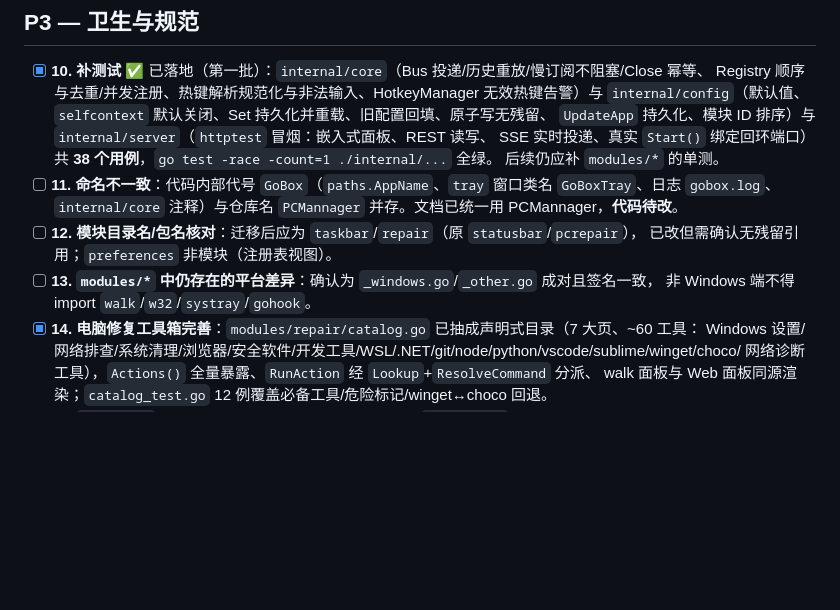
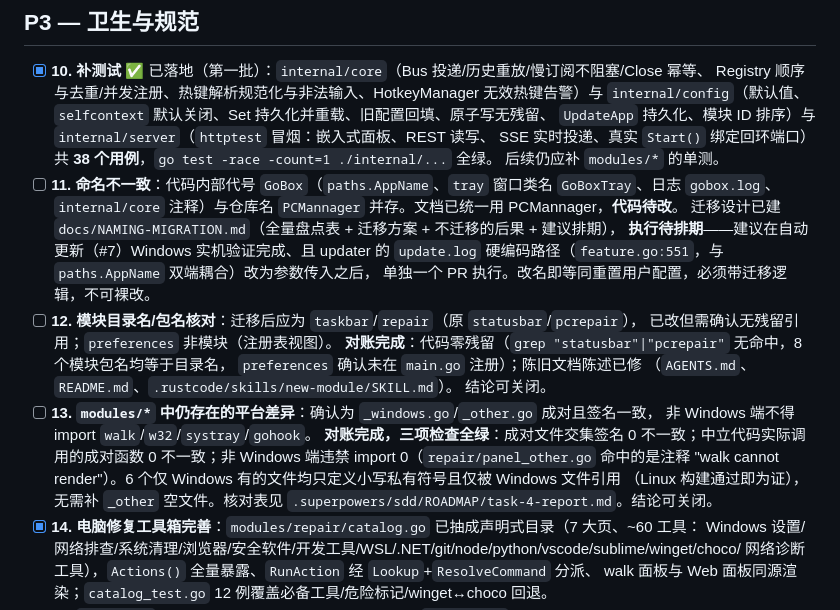
Before and after one commit to Snow0xcc/PCMannager, a Markdown page: TODO.md, the part around the change. Rendered like a GitHub page; blank space fills up the shorter version.

```diff
--- a/TODO.md
+++ b/TODO.md
@@ -263,10 +263,23 @@ go vet ./...
       后续仍应补 `modules/*` 的单测。
 - [ ] **11. 命名不一致**：代码内部代号 `GoBox`（`paths.AppName`、`tray` 窗口类名 `GoBoxTray`、日志 `gobox.log`、
       `internal/core` 注释）与仓库名 `PCMannager` 并存。文档已统一用 PCMannager，**代码待改**。
+      迁移设计已建 `docs/NAMING-MIGRATION.md`（全量盘点表 + 迁移方案 + 不迁移的后果 + 建议排期），
+      **执行待排期**——建议在自动更新（#7）Windows 实机验证完成、且 updater 的
+      `update.log` 硬编码路径（`feature.go:551`，与 `paths.AppName` 双端耦合）改为参数传入之后，
+      单独一个 PR 执行。改名即等同重置用户配置，必须带迁移逻辑，不可裸改。
 - [ ] **12. 模块目录名/包名核对**：迁移后应为 `taskbar`/`repair`（原 `statusbar`/`pcrepair`），
       已改但需确认无残留引用；`preferences` 非模块（注册表视图）。
+      **对账完成**：代码零残留（`grep "statusbar"|"pcrepair"` 无命中，8 个模块包名均等于目录名，
+      `preferences` 确认未在 `main.go` 注册）；陈旧文档陈述已修
+      （`AGENTS.md`、`README.md`、`.rustcode/skills/new-module/SKILL.md`）。
+      结论可关闭。
 - [ ] **13. `modules/*` 中仍存在的平台差异**：确认为 `_windows.go`/`_other.go` 成对且签名一致，
       非 Windows 端不得 import `walk`/`w32`/`systray`/`gohook`。
+      **对账完成，三项检查全绿**：成对文件交集签名 0 不一致；中立代码实际调用的成对函数
+      0 不一致；非 Windows 端违禁 import 0（`repair/panel_other.go` 命中的是注释 "walk cannot
+      render"）。6 个仅 Windows 有的文件均只定义小写私有符号且仅被 Windows 文件引用
+      （Linux 构建通过即为证），无需补 `_other` 空文件。核对表见
+      `.superpowers/sdd/ROADMAP/task-4-report.md`。结论可关闭。
 - [x] **14. 电脑修复工具箱完善**：`modules/repair/catalog.go` 已抽成声明式目录（7 大页、~60 工具：
       Windows 设置/网络排查/系统清理/浏览器/安全软件/开发工具/WSL/.NET/git/node/python/vscode/sublime/winget/choco/
       网络诊断工具），`Actions()` 全量暴露、`RunAction` 经 `Lookup`+`ResolveCommand` 分派、
```
Also changed, not shown: docs/NAMING-MIGRATION.md (added, +95 -0 lines), docs/ROADMAP.md (+12 -1 lines).
